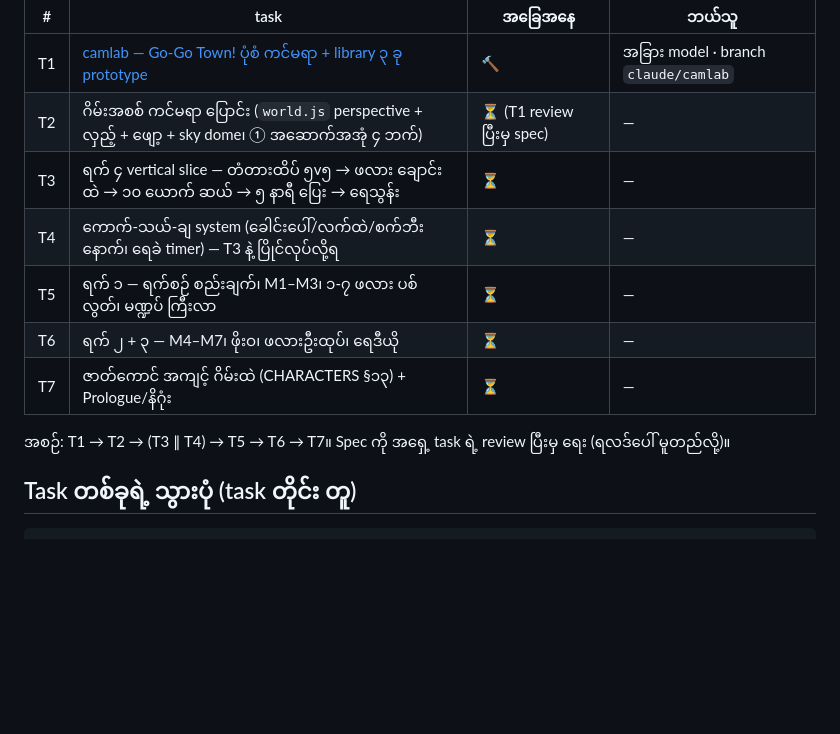
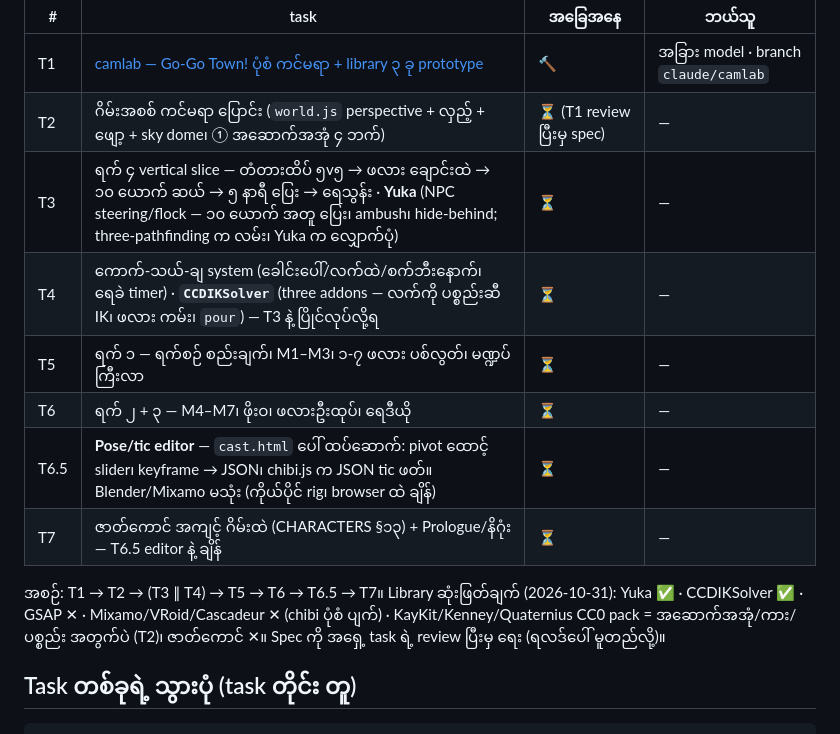
Before and after one commit to aungpyaenyein-21/thingyan-game, a Markdown page: docs/TASKS.md, the part around the change. GitHub-like rendering; blank space fills up the shorter version.

Commit message:
docs/TASKS.md: Yuka for T3, CCDIKSolver for T4, pose editor as T6.5
Co-Authored-By: Claude Fable 5.1 <noreply@anthropic.com>

```diff
--- a/docs/TASKS.md
+++ b/docs/TASKS.md
@@ -9,13 +9,14 @@
 |---|---|---|---|
 | T1 | [camlab — Go-Go Town! ပုံစံ ကင်မရာ + library ၃ ခု prototype](#t1-camlab) | 🔨 | အခြား model · branch `claude/camlab` |
 | T2 | ဂိမ်းအစစ် ကင်မရာ ပြောင်း (`world.js` perspective + လှည့် + ဖျော့ + sky dome၊ ① အဆောက်အအုံ ၄ ဘက်) | ⏳ (T1 review ပြီးမှ spec) | — |
-| T3 | ရက် ၄ vertical slice — တံတားထိပ် ၅v၅ → ဖလား ချောင်းထဲ → ၁၀ ယောက် ဆယ် → ၅ နာရီ ပြေး → ရေသွန်း | ⏳ | — |
-| T4 | ကောက်-သယ်-ချ system (ခေါင်းပေါ်/လက်ထဲ/စက်ဘီးနောက်၊ ရေခဲ timer) — T3 နဲ့ ပြိုင်လုပ်လို့ရ | ⏳ | — |
+| T3 | ရက် ၄ vertical slice — တံတားထိပ် ၅v၅ → ဖလား ချောင်းထဲ → ၁၀ ယောက် ဆယ် → ၅ နာရီ ပြေး → ရေသွန်း · **Yuka** (NPC steering/flock — ၁၀ ယောက် အတူ ပြေး၊ ambush၊ hide-behind; three-pathfinding က လမ်း၊ Yuka က လျှောက်ပုံ) | ⏳ | — |
+| T4 | ကောက်-သယ်-ချ system (ခေါင်းပေါ်/လက်ထဲ/စက်ဘီးနောက်၊ ရေခဲ timer) · **`CCDIKSolver`** (three addons — လက်ကို ပစ္စည်းဆီ IK၊ ဖလား ကမ်း၊ `pour`) — T3 နဲ့ ပြိုင်လုပ်လို့ရ | ⏳ | — |
 | T5 | ရက် ၁ — ရက်စဉ် စည်းချက်၊ M1–M3၊ ၁-၇ ဖလား ပစ်လွတ်၊ မဏ္ဍပ် ကြီးလာ | ⏳ | — |
 | T6 | ရက် ၂ + ၃ — M4–M7၊ ဖိုးဝ၊ ဖလားဦးထုပ်၊ ရေဒီယို | ⏳ | — |
-| T7 | ဇာတ်ကောင် အကျင့် ဂိမ်းထဲ (CHARACTERS §၁၃) + Prologue/နိဂုံး | ⏳ | — |
+| T6.5 | **Pose/tic editor** — `cast.html` ပေါ် ထပ်ဆောက်: pivot ထောင့် slider၊ keyframe → JSON၊ chibi.js က JSON tic ဖတ်။ Blender/Mixamo မသုံး (ကိုယ်ပိုင် rig၊ browser ထဲ ချိန်) | ⏳ | — |
+| T7 | ဇာတ်ကောင် အကျင့် ဂိမ်းထဲ (CHARACTERS §၁၃) + Prologue/နိဂုံး — T6.5 editor နဲ့ ချိန် | ⏳ | — |
 
-အစဉ်: T1 → T2 → (T3 ∥ T4) → T5 → T6 → T7။ Spec ကို အရှေ့ task ရဲ့ review ပြီးမှ ရေး (ရလဒ်ပေါ် မူတည်လို့)။
+အစဉ်: T1 → T2 → (T3 ∥ T4) → T5 → T6 → T6.5 → T7။ Library ဆုံးဖြတ်ချက် (2026-10-31): Yuka ✅ · CCDIKSolver ✅ · GSAP ✕ · Mixamo/VRoid/Cascadeur ✕ (chibi ပုံစံ ပျက်) · KayKit/Kenney/Quaternius CC0 pack = အဆောက်အအုံ/ကား/ပစ္စည်း အတွက်ပဲ (T2)၊ ဇာတ်ကောင် ✕။ Spec ကို အရှေ့ task ရဲ့ review ပြီးမှ ရေး (ရလဒ်ပေါ် မူတည်လို့)။
 
 ## Task တစ်ခုရဲ့ သွားပုံ (task တိုင်း တူ)
 
```
